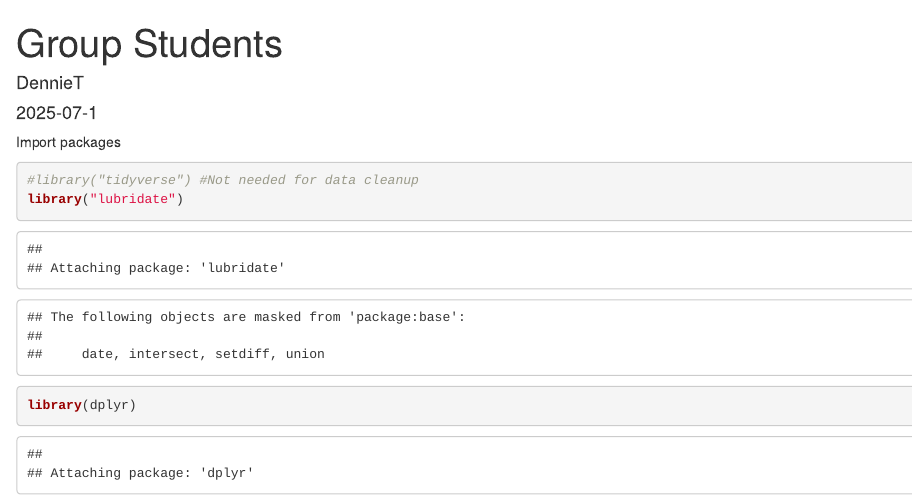
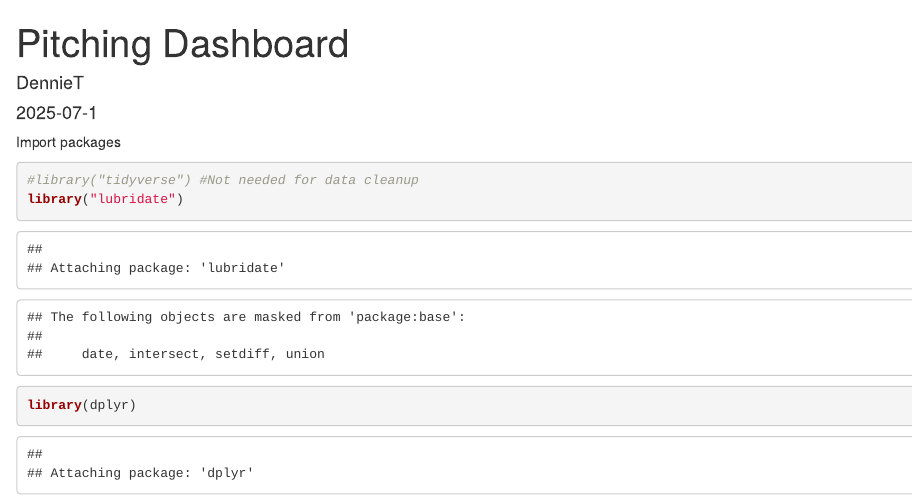
Before and after one commit to dennietruong/BaseballPitchingDashboard, an R Markdown document (PitchingDashboard.Rmd): the page in a window 1100 px wide, from its top. Rendered offline with R 4.5, knitr and Pandoc, with nearby package versions; some code elsewhere in the file could not run offline.

Commit message:
Update PitchingDashboard.Rmd

```diff
--- a/PitchingDashboard.Rmd
+++ b/PitchingDashboard.Rmd
@@ -1,5 +1,5 @@
 ---
-title: "Group Students"
+title: "Pitching Dashboard"
 author: "DennieT"
 date: "2025-07-1"
 output: html_document
```
